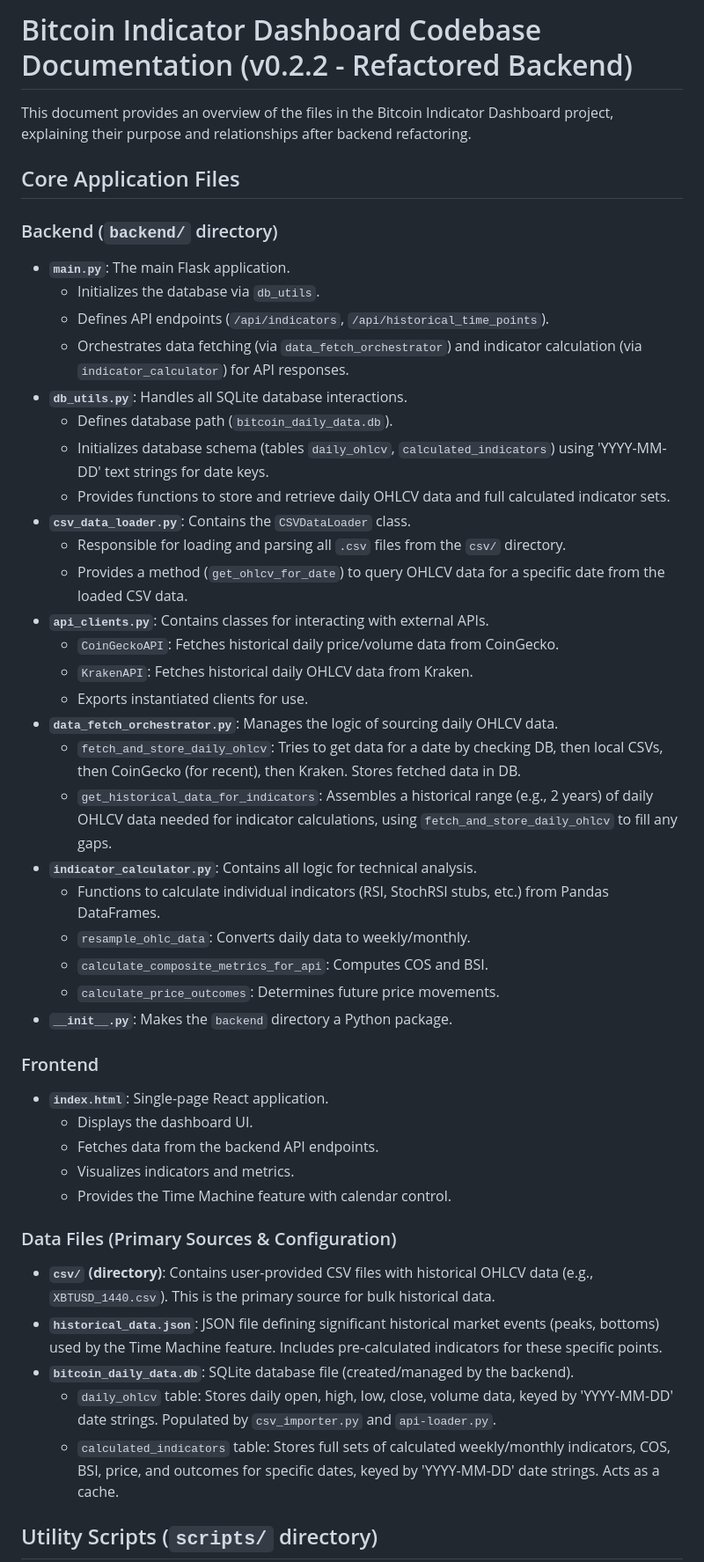
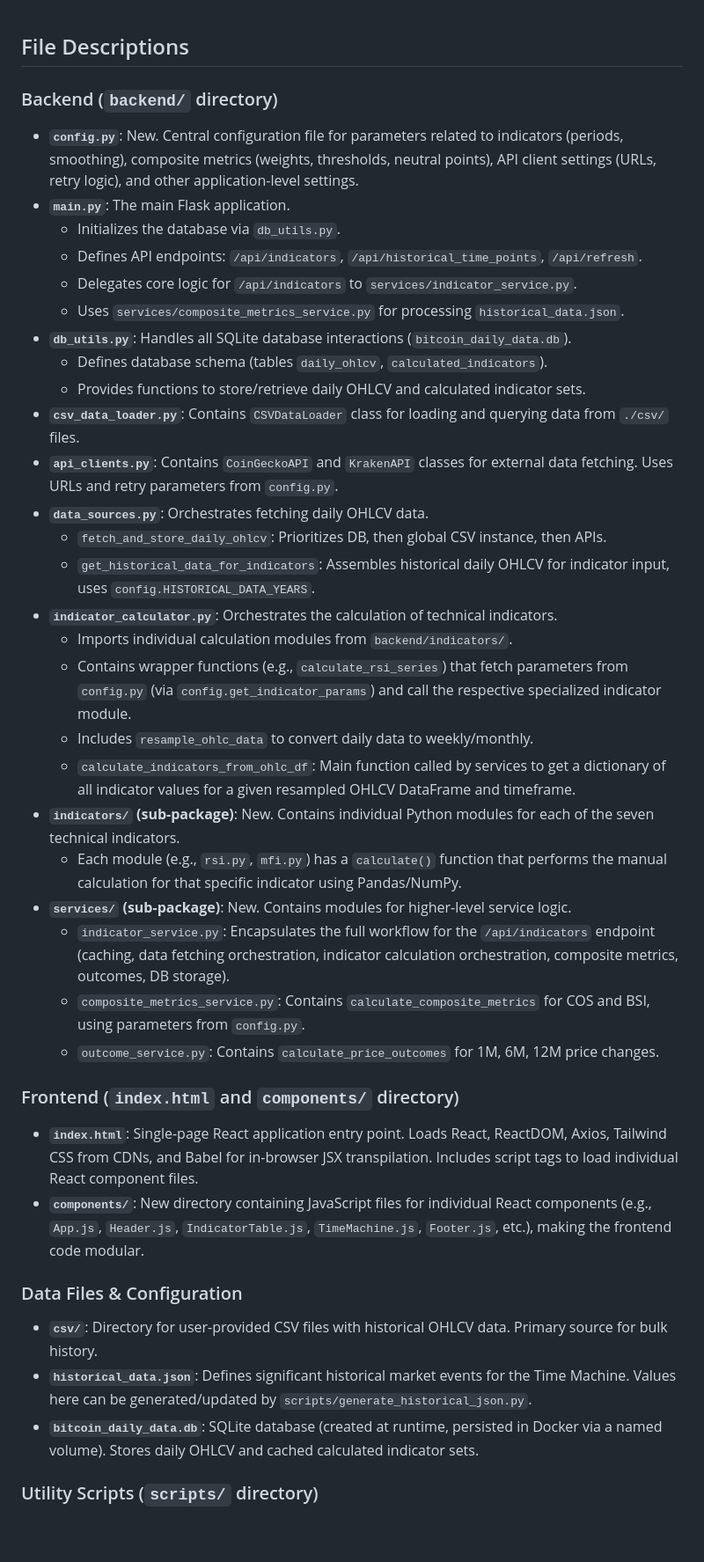
Before and after one commit to gagin/rsiers, a Markdown page: CODEBASE.md, the part around the change printed below. Shown: that part at 88% size. Rendered like a GitHub page; blank space fills up the shorter version.

```diff
--- a/CODEBASE.md
+++ b/CODEBASE.md
@@ -1,51 +1,44 @@
-# Bitcoin Indicator Dashboard Codebase Documentation (v0.2.2 - Refactored Backend)
 
-This document provides an overview of the files in the Bitcoin Indicator Dashboard project, explaining their purpose and relationships after backend refactoring.
-
-## Core Application Files
+## File Descriptions
 
 ### Backend (`backend/` directory)
 
-- **`main.py`**: The main Flask application.
-  - Initializes the database via `db_utils`.
-  - Defines API endpoints (`/api/indicators`, `/api/historical_time_points`).
-  - Orchestrates data fetching (via `data_fetch_orchestrator`) and indicator calculation (via `indicator_calculator`) for API responses.
-- **`db_utils.py`**: Handles all SQLite database interactions.
-  - Defines database path (`bitcoin_daily_data.db`).
-  - Initializes database schema (tables `daily_ohlcv`, `calculated_indicators`) using 'YYYY-MM-DD' text strings for date keys.
-  - Provides functions to store and retrieve daily OHLCV data and full calculated indicator sets.
-- **`csv_data_loader.py`**: Contains the `CSVDataLoader` class.
-  - Responsible for loading and parsing all `.csv` files from the `csv/` directory.
-  - Provides a method (`get_ohlcv_for_date`) to query OHLCV data for a specific date from the loaded CSV data.
-- **`api_clients.py`**: Contains classes for interacting with external APIs.
-  - `CoinGeckoAPI`: Fetches historical daily price/volume data from CoinGecko.
-  - `KrakenAPI`: Fetches historical daily OHLCV data from Kraken.
-  - Exports instantiated clients for use.
-- **`data_fetch_orchestrator.py`**: Manages the logic of sourcing daily OHLCV data.
-  - `fetch_and_store_daily_ohlcv`: Tries to get data for a date by checking DB, then local CSVs, then CoinGecko (for recent), then Kraken. Stores fetched data in DB.
-  - `get_historical_data_for_indicators`: Assembles a historical range (e.g., 2 years) of daily OHLCV data needed for indicator calculations, using `fetch_and_store_daily_ohlcv` to fill any gaps.
-- **`indicator_calculator.py`**: Contains all logic for technical analysis.
-  - Functions to calculate individual indicators (RSI, StochRSI stubs, etc.) from Pandas DataFrames.
-  - `resample_ohlc_data`: Converts daily data to weekly/monthly.
-  - `calculate_composite_metrics_for_api`: Computes COS and BSI.
-  - `calculate_price_outcomes`: Determines future price movements.
-- **`__init__.py`**: Makes the `backend` directory a Python package.
+-   **`config.py`**: New. Central configuration file for parameters related to indicators (periods, smoothing), composite metrics (weights, thresholds, neutral points), API client settings (URLs, retry logic), and other application-level settings.
+-   **`main.py`**: The main Flask application.
+    -   Initializes the database via `db_utils.py`.
+    -   Defines API endpoints: `/api/indicators`, `/api/historical_time_points`, `/api/refresh`.
+    -   Delegates core logic for `/api/indicators` to `services/indicator_service.py`.
+    -   Uses `services/composite_metrics_service.py` for processing `historical_data.json`.
+-   **`db_utils.py`**: Handles all SQLite database interactions (`bitcoin_daily_data.db`).
+    -   Defines database schema (tables `daily_ohlcv`, `calculated_indicators`).
+    -   Provides functions to store/retrieve daily OHLCV and calculated indicator sets.
+-   **`csv_data_loader.py`**: Contains `CSVDataLoader` class for loading and querying data from `./csv/` files.
+-   **`api_clients.py`**: Contains `CoinGeckoAPI` and `KrakenAPI` classes for external data fetching. Uses URLs and retry parameters from `config.py`.
+-   **`data_sources.py`**: Orchestrates fetching daily OHLCV data.
+    -   `fetch_and_store_daily_ohlcv`: Prioritizes DB, then global CSV instance, then APIs.
+    -   `get_historical_data_for_indicators`: Assembles historical daily OHLCV for indicator input, uses `config.HISTORICAL_DATA_YEARS`.
+-   **`indicator_calculator.py`**: Orchestrates the calculation of technical indicators.
+    -   Imports individual calculation modules from `backend/indicators/`.
+    -   Contains wrapper functions (e.g., `calculate_rsi_series`) that fetch parameters from `config.py` (via `config.get_indicator_params`) and call the respective specialized indicator module.
+    -   Includes `resample_ohlc_data` to convert daily data to weekly/monthly.
+    -   `calculate_indicators_from_ohlc_df`: Main function called by services to get a dictionary of all indicator values for a given resampled OHLCV DataFrame and timeframe.
+-   **`indicators/` (sub-package)**: New. Contains individual Python modules for each of the seven technical indicators.
+    -   Each module (e.g., `rsi.py`, `mfi.py`) has a `calculate()` function that performs the manual calculation for that specific indicator using Pandas/NumPy.
+-   **`services/` (sub-package)**: New. Contains modules for higher-level service logic.
+    -   `indicator_service.py`: Encapsulates the full workflow for the `/api/indicators` endpoint (caching, data fetching orchestration, indicator calculation orchestration, composite metrics, outcomes, DB storage).
+    -   `composite_metrics_service.py`: Contains `calculate_composite_metrics` for COS and BSI, using parameters from `config.py`.
+    -   `outcome_service.py`: Contains `calculate_price_outcomes` for 1M, 6M, 12M price changes.
 
-### Frontend
+### Frontend (`index.html` and `components/` directory)
 
-- **`index.html`**: Single-page React application.
-  - Displays the dashboard UI.
-  - Fetches data from the backend API endpoints.
-  - Visualizes indicators and metrics.
-  - Provides the Time Machine feature with calendar control.
+-   **`index.html`**: Single-page React application entry point. Loads React, ReactDOM, Axios, Tailwind CSS from CDNs, and Babel for in-browser JSX transpilation. Includes script tags to load individual React component files.
+-   **`components/`**: New directory containing JavaScript files for individual React components (e.g., `App.js`, `Header.js`, `IndicatorTable.js`, `TimeMachine.js`, `Footer.js`, etc.), making the frontend code modular.
 
-### Data Files (Primary Sources & Configuration)
+### Data Files & Configuration
 
-- **`csv/` (directory)**: Contains user-provided CSV files with historical OHLCV data (e.g., `XBTUSD_1440.csv`). This is the primary source for bulk historical data.
-- **`historical_data.json`**: JSON file defining significant historical market events (peaks, bottoms) used by the Time Machine feature. Includes pre-calculated indicators for these specific points.
-- **`bitcoin_daily_data.db`**: SQLite database file (created/managed by the backend).
-  - `daily_ohlcv` table: Stores daily open, high, low, close, volume data, keyed by 'YYYY-MM-DD' date strings. Populated by `csv_importer.py` and `api-loader.py`.
-  - `calculated_indicators` table: Stores full sets of calculated weekly/monthly indicators, COS, BSI, price, and outcomes for specific dates, keyed by 'YYYY-MM-DD' date strings. Acts as a cache.
+-   **`csv/`**: Directory for user-provided CSV files with historical OHLCV data. Primary source for bulk history.
+-   **`historical_data.json`**: Defines significant historical market events for the Time Machine. Values here can be generated/updated by `scripts/generate_historical_json.py`.
+-   **`bitcoin_daily_data.db`**: SQLite database (created at runtime, persisted in Docker via a named volume). Stores daily OHLCV and cached calculated indicator sets.
 
-## Utility Scripts (`scripts/` directory)
+### Utility Scripts (`scripts/` directory)
 
```
Also changed, not shown: other parts of CODEBASE.md (+42 -51 lines).
